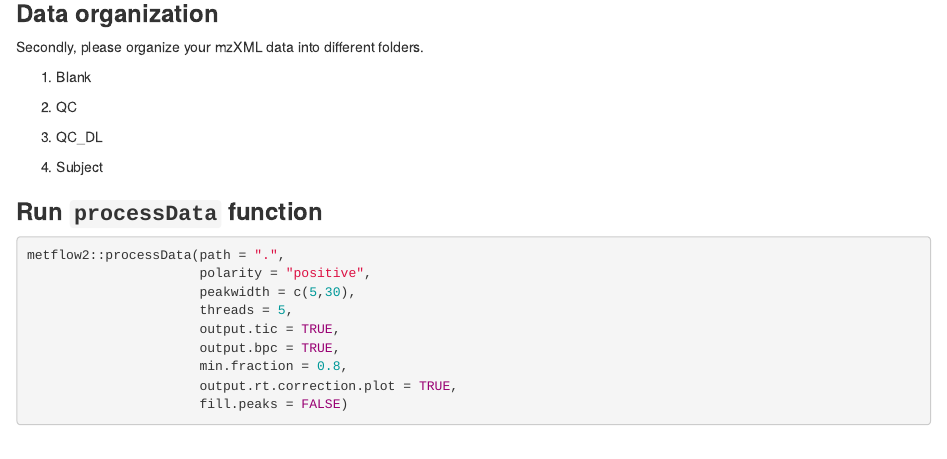
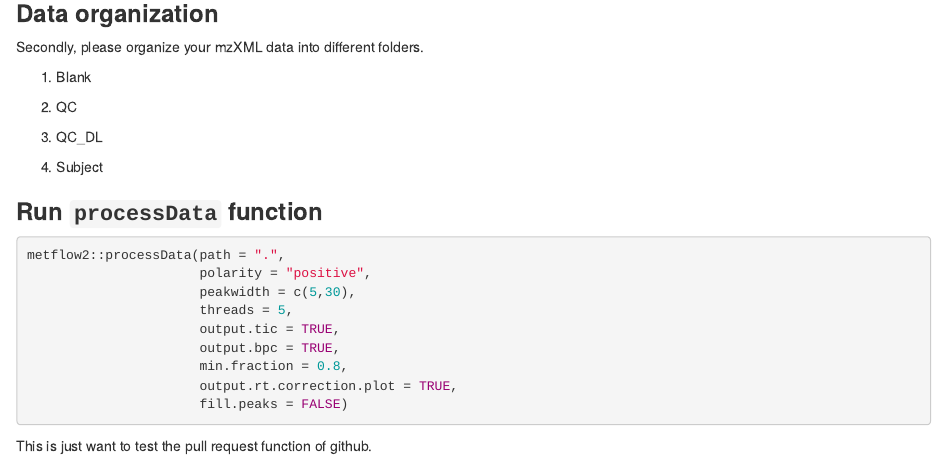
Before and after one commit to jaspershen/metflow2, an R Markdown document (vignettes/metflow2.Rmd): the page in a window 1100 px wide, from 620 px down. Rendered offline with R 4.5, knitr and Pandoc, with nearby package versions.

Commit message:
test pull request

````diff
--- a/vignettes/metflow2.Rmd
+++ b/vignettes/metflow2.Rmd
@@ -73,3 +73,7 @@
                       output.rt.correction.plot = TRUE,
                       fill.peaks = FALSE)
 ```
+
+
+
+This is just want to test the pull request function of github.
````
